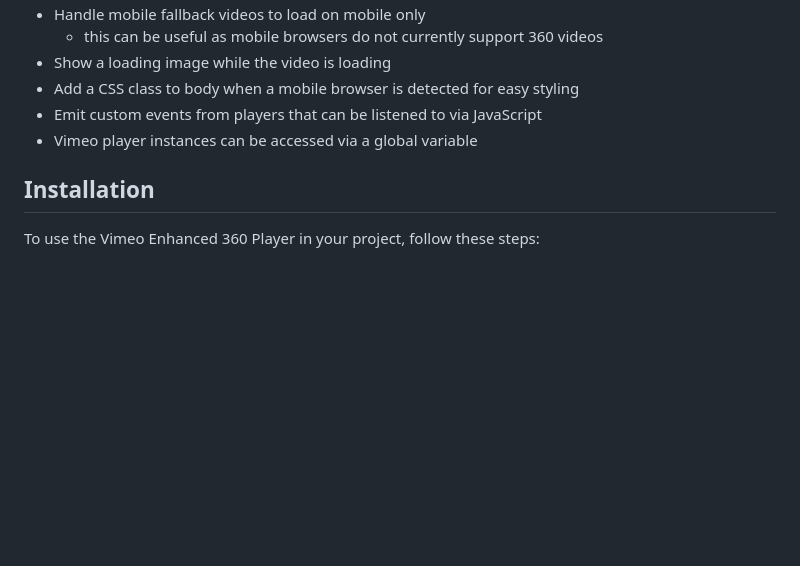
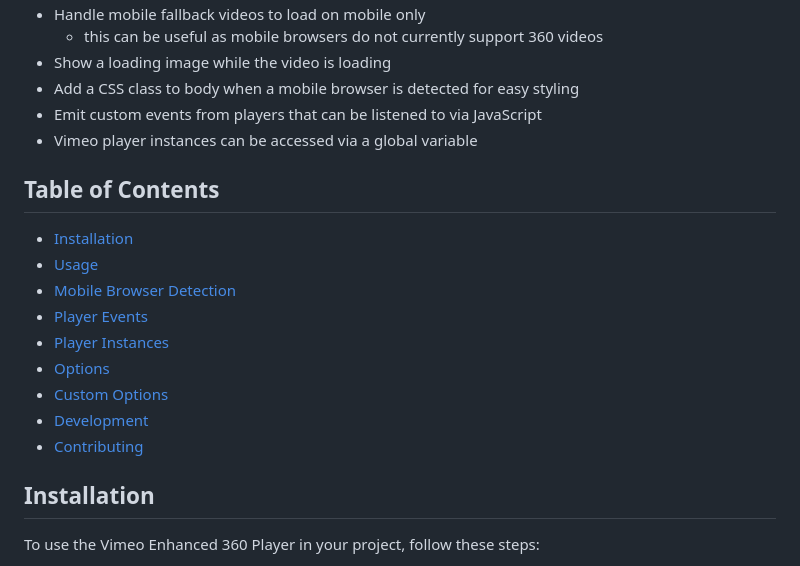
Before and after one commit to deconstructionalism/vimeo-enhanced-360-player, a Markdown page: README.md, the part around the change printed below. Rendered like a GitHub page; blank space fills up the shorter version.

Commit message:
docs: add TOC

```diff
--- a/README.md
+++ b/README.md
@@ -19,6 +19,18 @@ website without writing any code. This library allows for clean, unobstructed, i
 - Add a CSS class to body when a mobile browser is detected for easy styling
 - Emit custom events from players that can be listened to via JavaScript
 - Vimeo player instances can be accessed via a global variable
+
+## Table of Contents
+
+- [Installation](#Installation)
+- [Usage](#Usage)
+- [Mobile Browser Detection](#MobileBrowserDetection)
+- [Player Events](#PlayerEvents)
+- [Player Instances](#PlayerInstances)
+- [Options](#Options)
+- [Custom Options](#CustomOptions)
+- [Development](#Development)
+- [Contributing](#Contributing)
 
 ## Installation
 
```
Also changed, not shown: other parts of README.md (+3 -3 lines).
